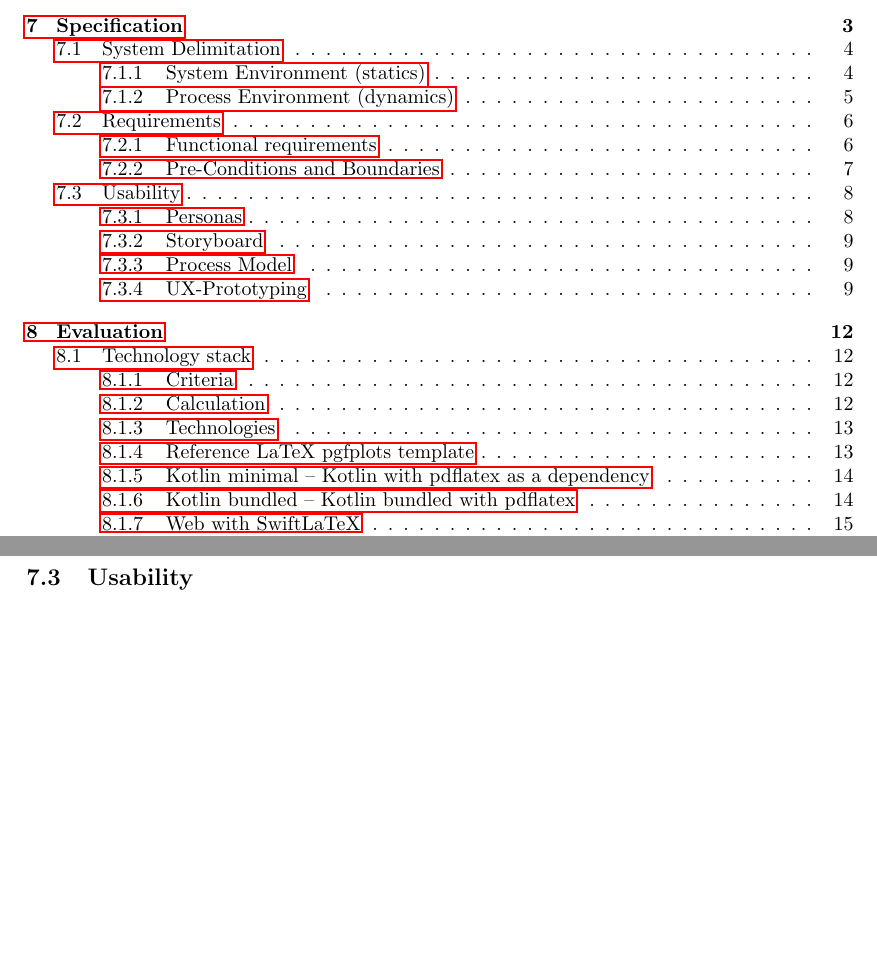
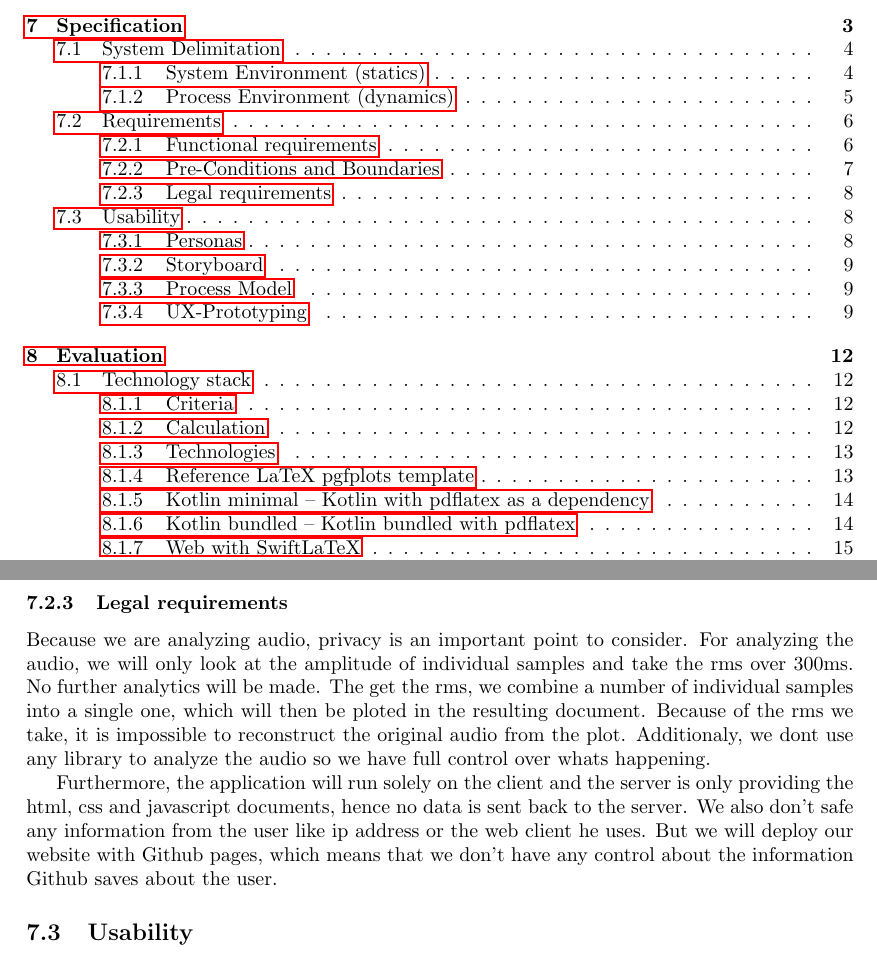
Before and after one commit to decibel-threshold-event-displayer/decibel-threshold-event-displayer, a LaTeX document (doc/report/report.tex, which reads app/js/swiftlatex/dependencies/pdftex/26/url.sty, doc/report/specification.tex): two parts of pages 1 and 8 of 28, joined at a grey line, cut so that both start at the same text, the shorter picture padded with empty space. Compiled offline with pdfLaTeX.

Commit message:
feat: added doc and updated dependencies [#82]

```diff
--- /dev/null
+++ b/app/js/swiftlatex/dependencies/pdftex/26/url.sty
@@ -0,0 +1,312 @@
+% url.sty  ver 3.4    16-Sep-2013   Donald Arseneau   asnd@triumf.ca
+% Copyright 1996-2013 Donald Arseneau,  Vancouver, Canada.
+% This program can be used, distributed, and modified under the terms
+% of the LaTeX Project Public License, version 2 or later.
+%
+% A form of \verb that allows linebreaks at certain characters or
+% combinations of characters, accepts reconfiguration, and can usually
+% be used in the argument to another command.  It is intended for email
+% addresses, hypertext links, directories/paths, etc., which normally
+% have no spaces.  The font may be selected using the \urlstyle command,
+% and new url-like commands can be defined using \urldef.
+%
+% Usage:    Conditions:
+% \url{ }   If the argument contains any "%" or "^^", or ends with
+%           "\", it can't be used in the argument to another command.
+%           The argument must not contain unbalanced braces.
+% \url|  |  ...where "|" is any character not used in the argument and not
+%           "{" or a space.  The same restrictions as above except that the
+%           argument may contain unbalanced braces.
+% \urldef\xyz\url{ }
+% \xyz      a defined-url: "\xyz" can be used anywhere, no matter what
+%           characters it contains.
+% \DeclareUrlCommand\abc{settings}: makes \abc{ } like \url{ } with settings
+%
+% See url.tex/url.pdf for documentation.  Some info after \endinput
+%
+% Required catcodes during loading:  letters @ = letter,
+%        ` = > < . [ ] + - digits = other,
+%        { } \ ~ # % $ _ ^ = their normal
+
+% default style assignments
+\def\UrlBreaks{\do\.\do\@\do\\\do\/\do\!\do\_\do\|\do\;\do\>\do\]%
+ \do\)\do\,\do\?\do\&\do\'\do+\do\=\do\#}%
+\def\UrlBigBreaks{\do\:\do@url@hyp}%
+\def\UrlNoBreaks{\do\(\do\[\do\{\do\<}%
+% any ordinary characters that aren't usually:
+\def\UrlOrds{\do\*\do\-\do\~\do\'\do\"\do\-}%
+\def\UrlSpecials{\do\ {\Url@space}\do\%{\Url@percent}\do\^^M{\Url@space}%
+   \Url@force@Tilde}% package option may force faked text-ascii-tilde
+
+\@namedef{Url@OT1encSpecials}{%
+  %  *Some* latin-1 or windows characters that ot1 has elsewhere:  OE  oe  ss
+  \do\^^8c{\mathchar30 }\do\^^9c{\mathchar27 }\do\^^df{\mathchar25 }%
+  \do\~{\lower.45ex\hbox{\m@th$\mathchar126$}}% For tt style
+  % lots more to add, but I should later link into inputenc
+  \do\^^b5{\mu}%
+  \Url@OTnonTT % more for any but typewriter
+  }
+
+\def\Url@OTnonTT{\do\<{\langle}\do\>{\mathbin{\rangle}}\do
+  \_{\_\penalty\@m}\do\|{\mid}\do\{{\lbrace}\do\}{\mathbin{\rbrace}}\do
+  \\{\mathbin{\backslash}}\UrlTildeSpecial}
+
+% *Some* latin-1 or windows characters. Most will pass through safely to T1 enc
+% mu  inverted-?  OE  oe
+% lots more to add, but I should later link into inputenc
+\@namedef{Url@T1encSpecials}{\do\^^b5{\mu}\do\^^bf{\mathchar190 }%
+  \do\^^8c{\mathchar215 }\do\^^9c{\mathchar247 }\do\^^df{\mathchar255 }%
+  \do\^^ff{\mathchar184 }}
+
+\@namedef{Url@LY1encSpecials}{\do\~{\mathchar158 }}
+
+\def\UrlTildeSpecial{\do\~{\raise.45ex\hbox{\m@th$\scriptstyle\sim$}}}
+\let\Url@force@Tilde\relax
+
+\def\url@ttstyle{%
+ \@ifundefined{selectfont}{\def\UrlFont{\tt}}{\def\UrlFont{\ttfamily}}}
+
+\def\url@rmstyle{%
+ \@ifundefined{selectfont}{\def\UrlFont{\rm}}{\def\UrlFont{\rmfamily}}}
+
+\def\url@sfstyle{%
+ \@ifundefined{selectfont}{\def\UrlFont{\sf}}{\def\UrlFont{\sffamily}}}
+
+\def\url@samestyle{\def\UrlFont{}}
+
+\@ifundefined{strip@prefix}{\def\strip@prefix#1>{}}{}
+\@ifundefined{verbatim@nolig@list}{\def\verbatim@nolig@list{\do\`}}{}
+
+% \Url sets up the reading the argument verbatim if possible
+\def\Url{%
+ \Url@movingtest
+ \ifmmode\@inmatherr$\fi %$
+ \let\do\@makeother \dospecials % verbatim catcodes
+ \catcode`{\@ne \catcode`}\tw@ % with exceptions
+ \catcode`\ =10 % allow "\url {x}"
+ \catcode`\#=6  % always # -> ##, so I can later convert ## -> #
+ \@ifnextchar\bgroup{\obeyspaces\obeylines\Url@z}\Url@y}
+
+% \Url@y read arguments delimited like |...|, passing to \Url@z
+\def\Url@y#1{\catcode`{11 \catcode`}11\obeyspaces\obeylines
+  \def\@tempa##1#1{\Url@z{##1}}\@tempa}
+
+% \Url@z read arguments delimited like {...}, verbatimizes with \meaning,
+% performs character translations, then invokes the formatter.
+\def\Url@z#1{\toks@{#1}\edef\Url@String{\the\toks@}%
+  \edef\Url@String{\expandafter\strip@prefix\meaning\Url@String}%
+%\if\urldebug \message{------------------------------------------------------}%
+%\message{ \Url@String}\fi
+% \meaning introduces spurious spaces in the text, so it would be nice
+% to preserve the real spaces before \meaning, but that doesn't work --
+% we can only do replacement on streams of non-syntactic characters.
+  \Url@ObeySp % may be no-op; otherwise put ordinary (12) space characters
+%\if\urldebug \message{ \Url@String}\fi
+% we left the catcode of # with its normal value (6) so \meaning
+% doubles it to ##.  Now we convert back to single #.  This allows
+% \url{#} to appear in the arguments of other commands, where we can't
+% make # be an ordinary character.  We make the single # active rather
+% than `other' to support hyperref.sty.
+  \Url@acthash
+%\if\urldebug \message{ \Url@String}\fi
+% Also make % active to support hyperref.
+  \Url@actpercent
+% now do any hyper referencing due to hyperref (or perform a url-def)
+  \Url@HyperHook
+% Now do the formatting in a group (can also have \Url@HyperHook take
+% this as an argument.
+  {\Url@FormatString}%
+  \endgroup}
+
+\let\Url@ObeySp\@empty
+\let\UrlRight\@empty
+\let\UrlLeft\@empty
+\let\Url@HyperHook\@empty
+
+% This is the normal way to format the strings, using math mode.
+\def\Url@FormatString{%
+ \UrlFont \Url@MathSetup
+ $\fam\z@ \textfont\z@\font
+ \expandafter\UrlLeft\Url@String\UrlRight
+ \m@th$%
+% \if\urldebug \showlists \fi
+}%
+
+\def\Url@MathSetup{%
+ \medmuskip\Urlmuskip \thickmuskip\medmuskip \thinmuskip0mu%
+ \relpenalty\UrlBigBreakPenalty \binoppenalty\UrlBreakPenalty
+ \expandafter\let\expandafter\UrlEncSpecials\csname Url@\f@encoding encSpecials\endcsname
+ % Insert test for unknown encodings here \ifx\UrlEncSpecials\relax
+ \ifdim\fontdimen\thr@@\font=\z@ \let\Url@OTnonTT\relax \fi
+ \@tempcnta\z@ %  \fam\multiply\@tempcnta\@cclvi
+ \let\do\set@mathcode \UrlOrds % ordinary characters that were special
+ \advance\@tempcnta 8192 \UrlBreaks % bin
+ \advance\@tempcnta 4096 \UrlBigBreaks % rel
+ \advance\@tempcnta 4096 \UrlNoBreaks % open
+ \let\do\set@mathact \UrlSpecials \UrlEncSpecials % active
+ \let\do\set@mathnolig \verbatim@nolig@list % prevent ligatures
+}
+
+\def\set@mathcode#1{\count@`#1\advance\count@\@tempcnta
+%\message{Set mathcode of \string #1 (\number`#1) = \number`#1 + \number\@tempcnta. }%
+\mathcode`#1\count@}
+\def\set@mathact#1#2{\mathcode`#1=32768 \begingroup
+    \lccode`\~`#1\lowercase{\endgroup\def~}{#2}}
+\def\set@mathnolig#1{\ifnum\mathcode`#1<32768
+   \begingroup\lccode`\~`#1\lowercase{\endgroup
+     \edef~}{\mathchar\number\mathcode`#1\sb{\/}}%
+   \mathcode`#1=32768 \fi}
+
+\def\Url@movingtest{\begingroup
+ \ifx\let\HyPsd@LetCommand % we are already in a pdf string!
+  \expandafter\Url@unmove \fi % give the argument and hope for the best
+ \let\Url@moving\relax\relax\relax
+ \ifx\Url@moving\relax\else \expandafter\Url@unmove \fi
+ \endgroup}
+\long\def\Url@unmove#1\Url@y{\endgroup \ifx\protect\relax\else\protect\Url\fi}
+\edef\Url@moving{\csname Url Error\endcsname}
+\expandafter\edef\Url@moving
+ {\csname url used in a moving argument.\endcsname}
+\expandafter\expandafter\expandafter \let \Url@moving\@undefined
+
+\def\urldef#1#2{\begingroup \setbox\z@\hbox\bgroup
+  \def\Url@HyperHook##1\endgroup{\Url@def{#1}{#2}}%
+  % Because hyperref breaks \urldef and does not define its own (Grrrr!)...
+  \def\url@##1{\egroup\endgroup\DeclareRobustCommand#1{#2{##1}}}%
+ #2}
+\def\Url@def#1#2{%
+   \toks0\expandafter{\Url@String}%
+   \protected@edef\Url@String{\Url@String}%
+   \toks1\expandafter{\Url@String}%
+   \edef\Url@String{\endgroup\egroup\endgroup\def
+     \expandafter\noexpand\csname\expandafter\@gobble\string#1 \endcsname
+     {\noexpand\Url@eitherdef{\the\toks1}{\noexpand#2{\the\toks0}}}}%
+   \Url@String
+   \edef#1{\noexpand\protect
+      \expandafter\noexpand\csname\expandafter\@gobble\string#1 \endcsname}%
+  }
+\def\Url@eitherdef{\ifx\let\HyPsd@LetCommand % we are already in a pdf string!
+  \expandafter\@firstoftwo \else \expandafter\@secondoftwo \fi}
+
+\def\urlstyle#1{\expandafter\protect\csname url@#1style\endcsname}
+
+\def\DeclareUrlCommand#1#2{\def#1{\leavevmode\begingroup #2\Url}}
+
+% Sample (and default) configuration:
+%
+\DeclareUrlCommand\url{}
+\urlstyle{tt}
+%
+\newmuskip\Urlmuskip \Urlmuskip=0mu
+\mathchardef\UrlBreakPenalty=\binoppenalty
+\mathchardef\UrlBigBreakPenalty=\relpenalty
+%
+% picTeX defines \path, so declare it optionally:
+\@ifundefined{path}{\DeclareUrlCommand\path{\urlstyle{tt}}}{}
+%
+% too many styles define \email like \address, so I will not define it.
+% \DeclareUrlCommand\email{\urlstyle{rm}}
+
+% Process LaTeX \package options
+%
+\let\Url@sppen\@M
+\def\Url@space{\penalty\Url@sppen}
+\def\do@url@hyp{}% by default, no breaks after hyphens
+
+\@ifundefined{ProvidesPackage}{
+}{\ProvidesPackage
+ {url}[2013/09/16 \space ver 3.4 \space Verb mode for urls, etc.]
+\DeclareOption{hyphens}{\def\do@url@hyp{\do\-}}% allow breaks after hyphens
+\DeclareOption{obeyspaces}{\let\Url@ObeySp\relax}% a flag for later
+\DeclareOption{spaces}{\def\Url@sppen{\UrlBreakPenalty}}
+\DeclareOption{LY1}{}
+\DeclareOption{T1}{}
+\DeclareOption{allowmove}{\let\Url@moving\@empty}
+\DeclareOption{lowtilde}{%
+  \def\UrlTildeSpecial{\do\~{\raise.2ex\hbox{\m@th$\scriptstyle\sim$}}}
+  \let\Url@force@Tilde\UrlTildeSpecial
+}
+\ProcessOptions\relax
+\ifx\Url@ObeySp\relax % [obeyspaces] was declared
+  \begingroup \lccode`+=32 \lowercase
+   {\endgroup \def\Url@ObeySp{\Url@Edit\Url@String{ }{+}}}
+   \def\Url@space{\penalty\Url@sppen\ }
+\fi
+}
+\ifx\f@encoding\undefined \def\f@encoding{OT1}\fi
+
+\begingroup
+% \Url@acthash:    convert `other' (doubled) ## to active #
+% \Url@actpercent: convert `other' % to active %
+ \lccode`+=`\# \lccode`\~=`\#
+  \lowercase {\long\gdef\Url@acthash{\Url@Edit\Url@String{++}{~}%
+     \ifnum\mathcode`\#<32768 \def~{\#}\fi}}%
+ \lccode`+=`\% \lccode`\~=`\%
+  \lowercase {\long\gdef\Url@actpercent{\Url@Edit\Url@String{+}{~}%
+    \ifnum\mathcode`\%<32768 \def~{\%}\fi}}%
+ \catcode13=12 %
+ \gdef\Url@percent{\@ifnextchar^^M{\@gobble}{\mathbin{\mathchar`\%}}}%
+\endgroup%
+
+%   Edit macro #1 changing all appearances of pattern #2 to replacement #3.
+%   The replacement is recursive, so don't put the search pattern into the
+%   replacement text!
+
+{ \catcode`Q=3
+
+\gdef\Url@Edit#1#2#3{%
+ \begingroup % \tracingall
+ \def\DOE@a{\endgroup\def#1}% Just so I can \expandafter it safely.
+ \def\DOE@b##1#2##2Q##3{\@ifblank{##2}% if finished,
+   {\DOE@c ##1Q}% then remove \@empty's and redefine macro
+   {\DOE@b##1##3##2Q{##3}}% else, re-iterate
+ }%  the leading \@empty preserves braces, as does the trailing pattern:
+ \expandafter\DOE@b\expandafter\@empty #1\@empty#2Q{#3}}
+\gdef\DOE@c#1\@empty Q{\expandafter\DOE@a\expandafter{#1}}
+%
+%  \@ifblank (LaTeX syntax) --- checks if parameter is blank (Spaces
+%     count as blank) use \@ifblank{#1}{true case}{false case} etc
+\long\gdef\@ifblank#1{\@Ifbl@nk#1QQ\@secondoftwo\@firstoftwo!}%
+\long\gdef\@Ifbl@nk#1#2Q#3#4#5!{#4}
+
+} % restore Q catcode
+
+
+%\ifx\urldebug\@undefined \def\urldebug{01}\fi
+
+\endinput
+% For documentation, please see accompanying url.tex (url.pdf)
+% Package Options:  obeyspaces, hyphens, spaces, lowtilde
+%
+% Revision History:
+% ver 1.1 6-Feb-1996:
+% Fix hyphens that wouldn't break and ligatures that weren't suppressed.
+% ver 1.2 19-Oct-1996:
+% Package option for T1 encoding; Hooks: "\UrlLeft" and "\UrlRight".
+% ver 1.3 21-Jul-1997:
+% Prohibit spaces as delimiter characters; change ascii tilde in OT1.
+% ver 1.4 02-Mar-1999:
+% LaTeX license; moving-argument-error
+% ver 1.5 28-Mar-1999:
+% possibility of spacing around break characters; re-settable penalties
+% ver 1.6 20-Jun-2002:
+% un-double #, fix obeyed-spaces, ignore trailing %, hook for hyperref
+% (\Url@HyperHook), no macros in pre-processed url string (in \Url@String),
+% limit catcode change of ~.
+% ver 3.0 June 2003/Nov 2003:
+% \DeclareUrlCommand; make font encoding automatic (only a few inputenc characters
+% are supported yet - needs refactoring); reverse penalties.
+% ver 3.1 Mar 2004:
+% Remove spurious spaces in \url@XXstyle commands.
+% ver 3.2 June 2005:
+% Fix cmsy-symbols in tt bug (from 3.0); LY1 encoding bug; Enable plain
+% with miniltx (again); Define the \urldef for hyperref; Lower "sim" tilde
+% a little; fix \lowercase error in \UrlSpecials handling.
+% ver 3.3 April 2006:
+% Fix some encoding bugs and remove 8-bit characters.  lowtilde option
+% ver 3.4 Sept 2013:
+% \@nomatherr->\@inmatherr. & is now another \UrlBreak character.
+% The End
+
+Test file integrity:  ASCII 32-57, 58-126:  !"#$%&'()*+,-./0123456789
+:;<=>?@ABCDEFGHIJKLMNOPQRSTUVWXYZ[\]^_`abcdefghijklmnopqrstuvwxyz{|}~
--- a/doc/report/specification.tex
+++ b/doc/report/specification.tex
@@ -118,6 +118,11 @@ Boundaries:
     \item The user is presumed to be honest and to not have edited the WAV file. There is no validation done in the application to ensure the file has not been edited.
 \end{itemize}
 
+\subsubsection{Legal requirements}
+Because we are analyzing audio, privacy is an important point to consider. For analyzing the audio, we will only look at the amplitude of individual samples and take the rms over 300ms. No further analytics will be made. The get the rms, we combine a number of individual samples into a single one, which will then be ploted in the resulting document. Because of the rms we take, it is impossible to reconstruct the original audio from the plot. Additionaly, we dont use any library to analyze the audio so we have full control over whats happening.
+
+Furthermore, the application will run solely on the client and the server is only providing the html, css and javascript documents, hence no data is sent back to the server. We also don't safe any information from the user like ip address or the web client he uses. But we will deploy our website with Github pages, which means that we don't have any control about the information Github saves about the user.
+
 \subsection{Usability}
 In order to best understand the targeted user base, the project team identified personas (\ref{subsubsec:personas}) and came up with a storyboard (\ref{subsubsec:storyboard}).
 Using this specification, the project team created prototypes for the user interface as well as the PDF report generated by the application (\ref{subsubsec:ux_prototyping}).
```
Also changed, not shown: app/templates/latex/template.tex (+9 -2 lines), app/js/swiftlatex/dependencies/pdftex/32/cmtt10.pfb (added), 3 other files.
